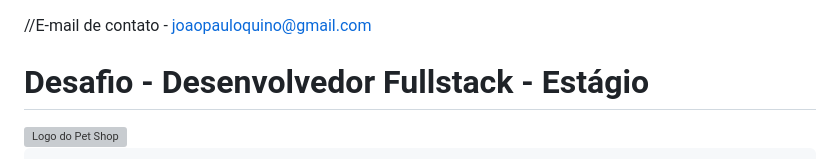
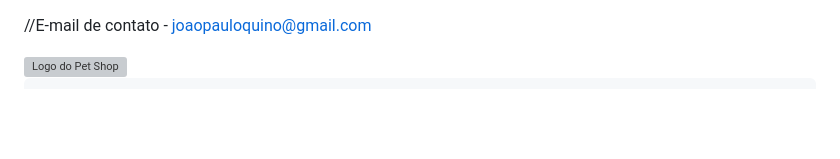
Before and after one commit to BrSoftMakers/desafio-estagio, a Markdown page: README.md, the part around the change. GitHub-like rendering; blank space fills up the shorter version; grey boxes are pictures that could not be loaded.

Commit message:
Desafio Estágio
joaopauloquino@gmail.com

```diff
--- a/README.md
+++ b/README.md
@@ -1,6 +1,6 @@
 //E-mail de contato - joaopauloquino@gmail.com
 
-# Desafio - Desenvolvedor Fullstack - Estágio
+
 <!DOCTYPE html>
 <html lang="pt-BR">
 <head>
```
